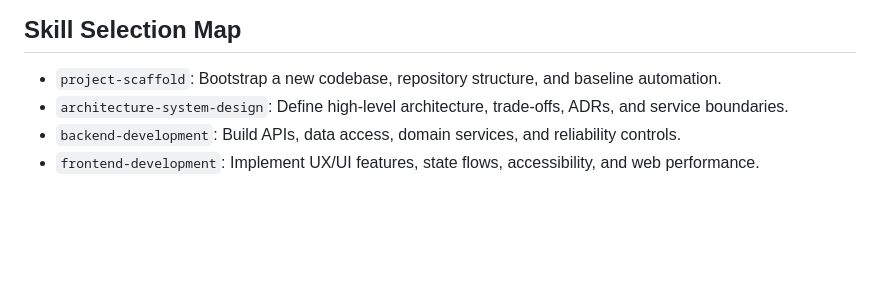
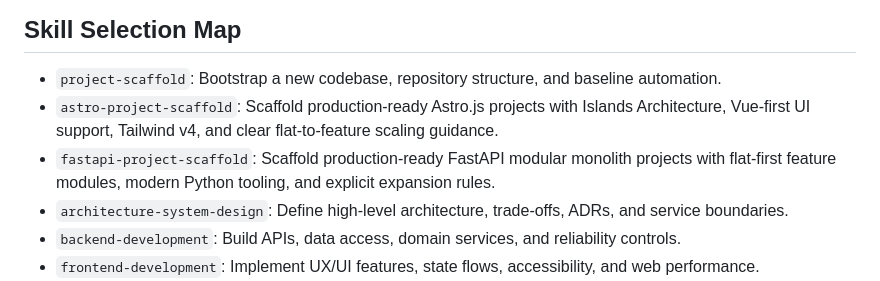
Before and after one commit to duyanhdinh/agent-skills, a Markdown page: AGENTS.md, the part around the change. Drawn GitHub-style; blank space fills up the shorter version.

```diff
--- a/AGENTS.md
+++ b/AGENTS.md
@@ -13,6 +13,8 @@ Use this folder as a skill registry for AI coding assistants. Start by matching
 ## Skill Selection Map
 
 - `project-scaffold`: Bootstrap a new codebase, repository structure, and baseline automation.
+- `astro-project-scaffold`: Scaffold production-ready Astro.js projects with Islands Architecture, Vue-first UI support, Tailwind v4, and clear flat-to-feature scaling guidance.
+- `fastapi-project-scaffold`: Scaffold production-ready FastAPI modular monolith projects with flat-first feature modules, modern Python tooling, and explicit expansion rules.
 - `architecture-system-design`: Define high-level architecture, trade-offs, ADRs, and service boundaries.
 - `backend-development`: Build APIs, data access, domain services, and reliability controls.
 - `frontend-development`: Implement UX/UI features, state flows, accessibility, and web performance.
```
